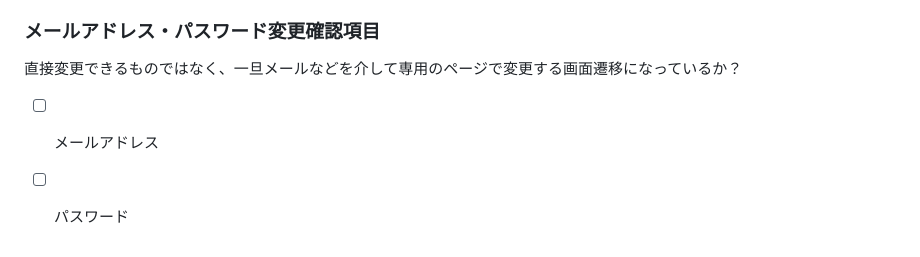
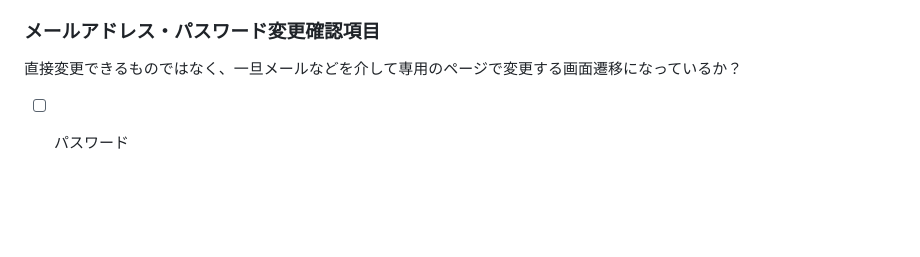
Before and after one commit to yamadahideto/EnigmaCraft, a Markdown page: README.md, the part around the change. Rendered like a GitHub page; blank space fills up the shorter version.

```diff
--- a/README.md
+++ b/README.md
@@ -113,5 +113,4 @@ Figma_URL：https://www.figma.com/file/5RuNkrEx6rOlGueZG4lVHj/EnigmaCraft_%E7%94
 
 ### メールアドレス・パスワード変更確認項目
 直接変更できるものではなく、一旦メールなどを介して専用のページで変更する画面遷移になっているか？
-- [ ] メールアドレス
 - [ ] パスワード
```
